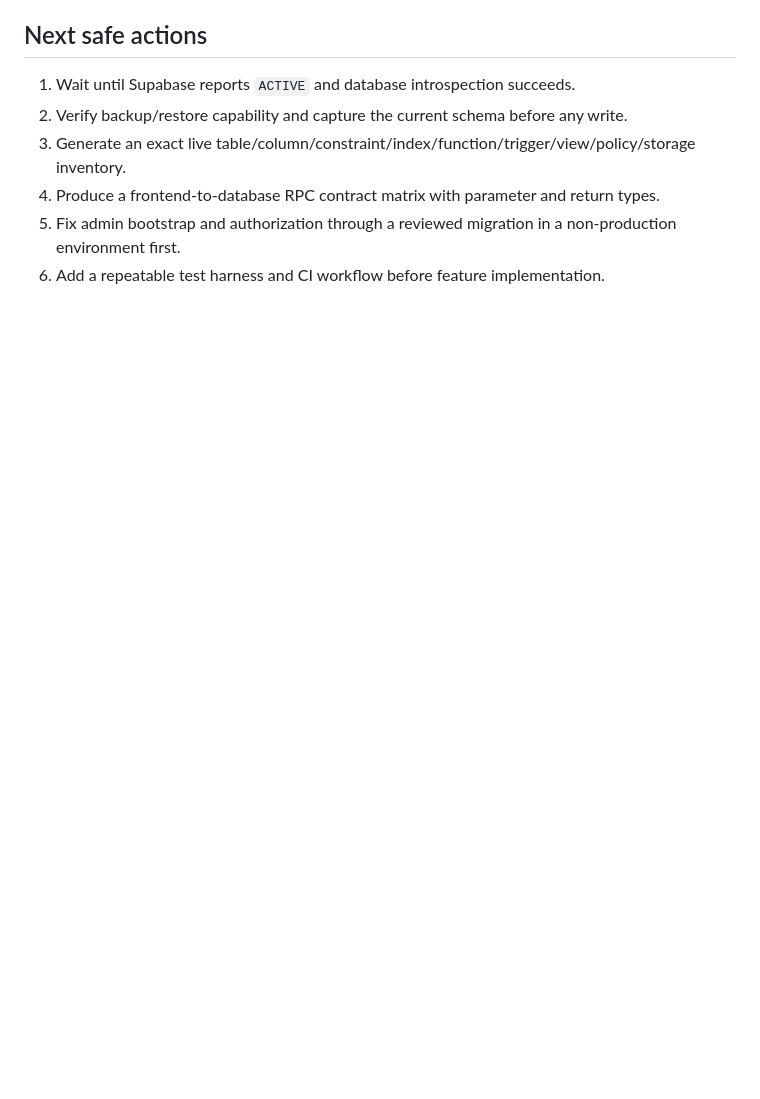
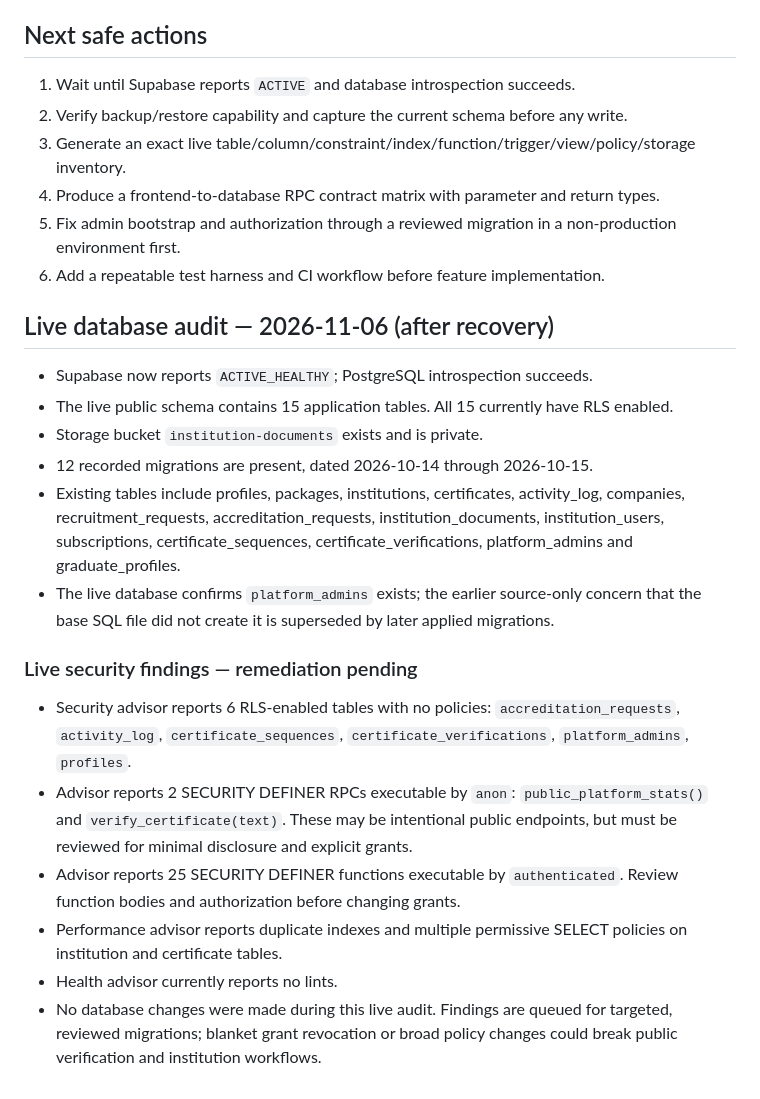
Before and after one commit to shahadatyofficial/shahadaty, a Markdown page: docs/REPOSITORY_AUDIT.md, the part around the change. Drawn GitHub-style; blank space fills up the shorter version.

Commit message:
docs: add live Supabase schema and security audit

```diff
--- a/docs/REPOSITORY_AUDIT.md
+++ b/docs/REPOSITORY_AUDIT.md
@@ -59,3 +59,20 @@ The advisor endpoints returned empty lint arrays while the database was still co
 4. Produce a frontend-to-database RPC contract matrix with parameter and return types.
 5. Fix admin bootstrap and authorization through a reviewed migration in a non-production environment first.
 6. Add a repeatable test harness and CI workflow before feature implementation.
+
+
+## Live database audit — 2026-11-06 (after recovery)
+- Supabase now reports `ACTIVE_HEALTHY`; PostgreSQL introspection succeeds.
+- The live public schema contains 15 application tables. All 15 currently have RLS enabled.
+- Storage bucket `institution-documents` exists and is private.
+- 12 recorded migrations are present, dated 2026-10-14 through 2026-10-15.
+- Existing tables include profiles, packages, institutions, certificates, activity_log, companies, recruitment_requests, accreditation_requests, institution_documents, institution_users, subscriptions, certificate_sequences, certificate_verifications, platform_admins and graduate_profiles.
+- The live database confirms `platform_admins` exists; the earlier source-only concern that the base SQL file did not create it is superseded by later applied migrations.
+
+### Live security findings — remediation pending
+- Security advisor reports 6 RLS-enabled tables with no policies: `accreditation_requests`, `activity_log`, `certificate_sequences`, `certificate_verifications`, `platform_admins`, `profiles`.
+- Advisor reports 2 SECURITY DEFINER RPCs executable by `anon`: `public_platform_stats()` and `verify_certificate(text)`. These may be intentional public endpoints, but must be reviewed for minimal disclosure and explicit grants.
+- Advisor reports 25 SECURITY DEFINER functions executable by `authenticated`. Review function bodies and authorization before changing grants.
+- Performance advisor reports duplicate indexes and multiple permissive SELECT policies on institution and certificate tables.
+- Health advisor currently reports no lints.
+- No database changes were made during this live audit. Findings are queued for targeted, reviewed migrations; blanket grant revocation or broad policy changes could break public verification and institution workflows.
```
